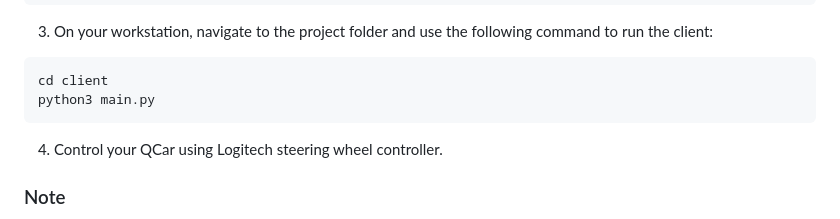
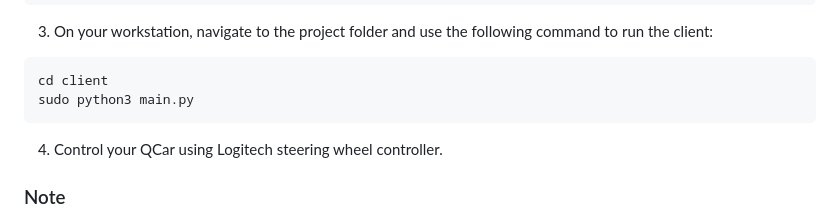
Before and after one commit to leidZhang/QCar-Remote-Control, a Markdown page: README.md, the part around the change. Drawn GitHub-style.

````diff
--- a/README.md
+++ b/README.md
@@ -65,7 +65,7 @@ sudo python3 main.py
 3. On your workstation, navigate to the project folder and use the following command to run the client:
 ```
 cd client
-python3 main.py
+sudo python3 main.py
 ```
 4. Control your QCar using Logitech steering wheel controller.
 
````
